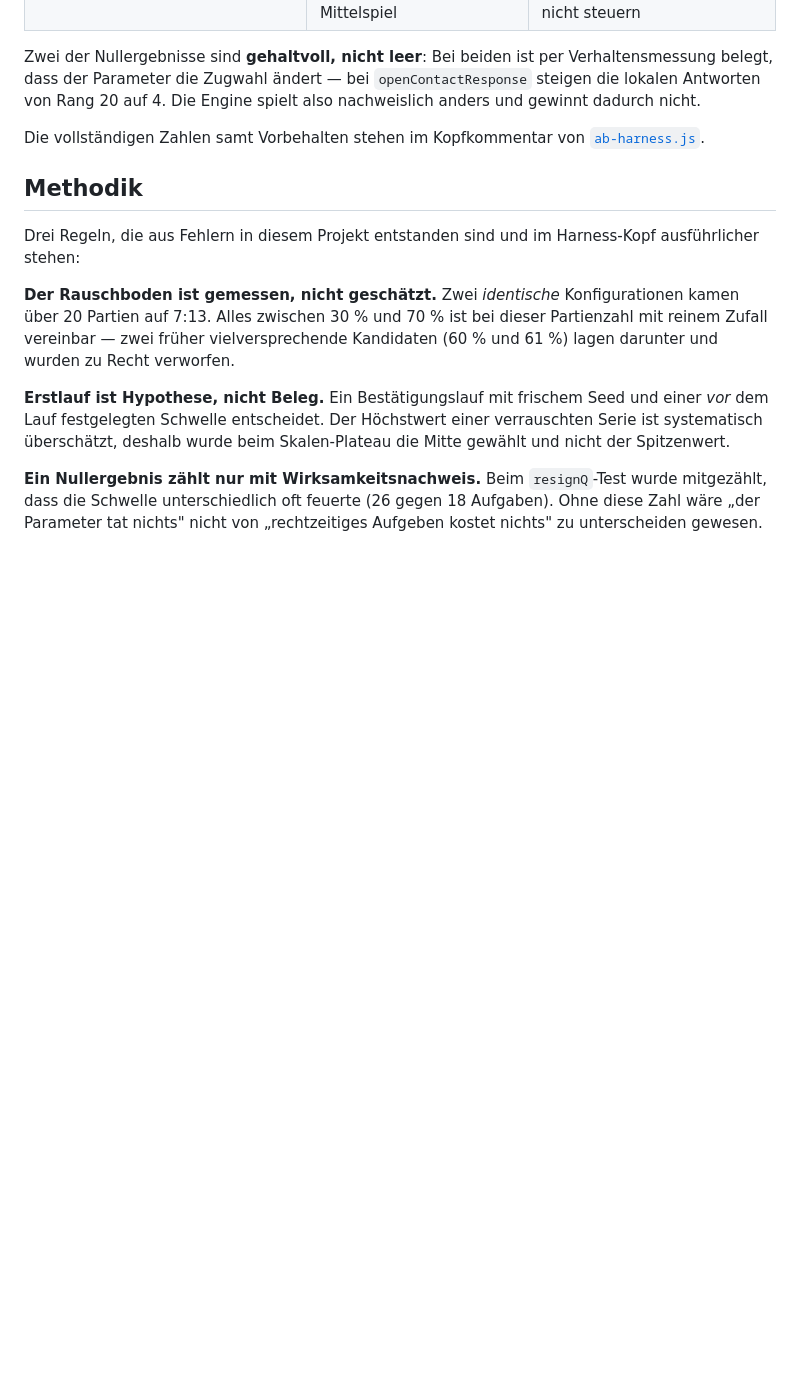
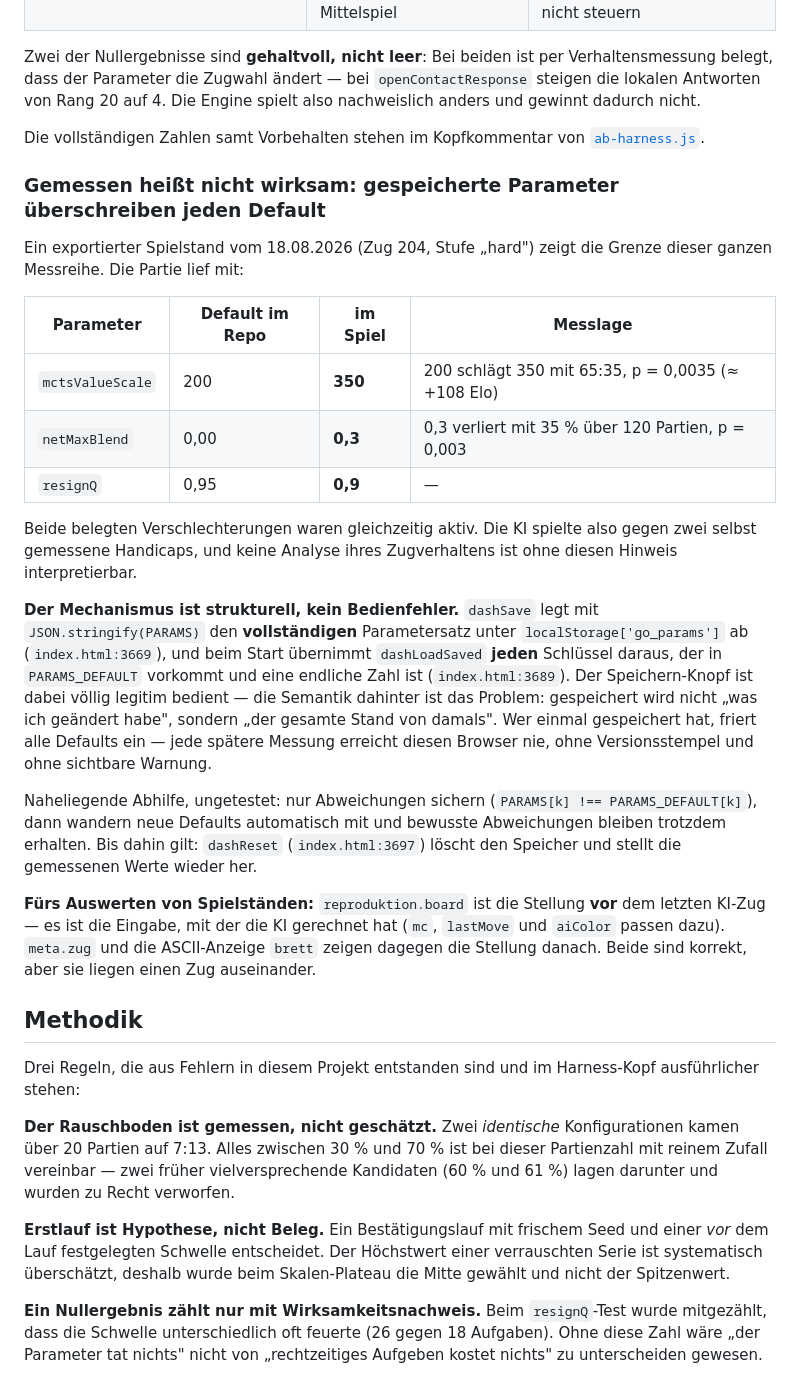
Before and after one commit to Hazeberry/Go-, a Markdown page: README.md, the part around the change. Rendered like a GitHub page; blank space fills up the shorter version.

Commit message:
Record that saved parameters override every measured default
An exported game from 2026-08-18 (move 204, "hard") ran with
mctsValueScale 350 against the repo default of 200, and netMaxBlend 0.3
against 0.00 — both settings this repo measured and rejected, 65:35 at
p = 0.0035 and 35 % over 120 games at p = 0.003 respectively. Both
handicaps were active at once, so no reading of that game's move quality
means anything without saying so.

The mechanism is structural, not a slip. dashSave writes the complete
PARAMS object to localStorage['go_params'] (index.html:3669), and
dashLoadSaved restores every key of it that exists in PARAMS_DEFAULT
(index.html:3689). What gets stored is not "the values I changed" but
"the entire state at that moment", with no version stamp, so a browser
that ever saved keeps those values forever and no later measurement
reaches it.

Notes the untested fix — persist only keys differing from PARAMS_DEFAULT,
so new defaults propagate while deliberate deviations survive — and
dashReset as the interim remedy.

Also records that reproduktion.board is the position BEFORE the last AI
move, being the input the AI computed with, while meta.zug and the ASCII
board show the position after it. Both correct, one move apart.

Co-Authored-By: Claude Opus 5 <noreply@anthropic.com>
Claude-Session: https://claude.ai/code/session_01Wyoj5KSeHTjb8xrAkXwXJd

```diff
--- a/README.md
+++ b/README.md
@@ -155,6 +155,44 @@ Engine spielt also nachweislich anders und gewinnt dadurch nicht.
 Die vollständigen Zahlen samt Vorbehalten stehen im Kopfkommentar von
 [`ab-harness.js`](ab-harness.js).
 
+### Gemessen heißt nicht wirksam: gespeicherte Parameter überschreiben jeden Default
+
+Ein exportierter Spielstand vom 18.08.2026 (Zug 204, Stufe „hard") zeigt die
+Grenze dieser ganzen Messreihe. Die Partie lief mit:
+
+| Parameter | Default im Repo | im Spiel | Messlage |
+|---|---|---|---|
+| `mctsValueScale` | 200 | **350** | 200 schlägt 350 mit 65:35, p = 0,0035 (≈ +108 Elo) |
+| `netMaxBlend` | 0,00 | **0,3** | 0,3 verliert mit 35 % über 120 Partien, p = 0,003 |
+| `resignQ` | 0,95 | **0,9** | — |
+
+Beide belegten Verschlechterungen waren gleichzeitig aktiv. Die KI spielte
+also gegen zwei selbst gemessene Handicaps, und keine Analyse ihres
+Zugverhaltens ist ohne diesen Hinweis interpretierbar.
+
+**Der Mechanismus ist strukturell, kein Bedienfehler.** `dashSave` legt mit
+`JSON.stringify(PARAMS)` den **vollständigen** Parametersatz unter
+`localStorage['go_params']` ab (`index.html:3669`), und beim Start übernimmt
+`dashLoadSaved` **jeden** Schlüssel daraus, der in `PARAMS_DEFAULT` vorkommt
+und eine endliche Zahl ist (`index.html:3689`). Der Speichern-Knopf ist dabei
+völlig legitim bedient — die Semantik dahinter ist das Problem: gespeichert
+wird nicht „was ich geändert habe", sondern „der gesamte Stand von damals".
+Wer einmal
+gespeichert hat, friert alle Defaults ein — jede spätere Messung erreicht
+diesen Browser nie, ohne Versionsstempel und ohne sichtbare Warnung.
+
+Naheliegende Abhilfe, ungetestet: nur Abweichungen sichern
+(`PARAMS[k] !== PARAMS_DEFAULT[k]`), dann wandern neue Defaults automatisch
+mit und bewusste Abweichungen bleiben trotzdem erhalten. Bis dahin gilt:
+`dashReset` (`index.html:3697`) löscht den Speicher und stellt die gemessenen
+Werte wieder her.
+
+**Fürs Auswerten von Spielständen:** `reproduktion.board` ist die Stellung
+**vor** dem letzten KI-Zug — es ist die Eingabe, mit der die KI gerechnet hat
+(`mc`, `lastMove` und `aiColor` passen dazu). `meta.zug` und die ASCII-Anzeige
+`brett` zeigen dagegen die Stellung danach. Beide sind korrekt, aber sie
+liegen einen Zug auseinander.
+
 ## Methodik
 
 Drei Regeln, die aus Fehlern in diesem Projekt entstanden sind und im
```
